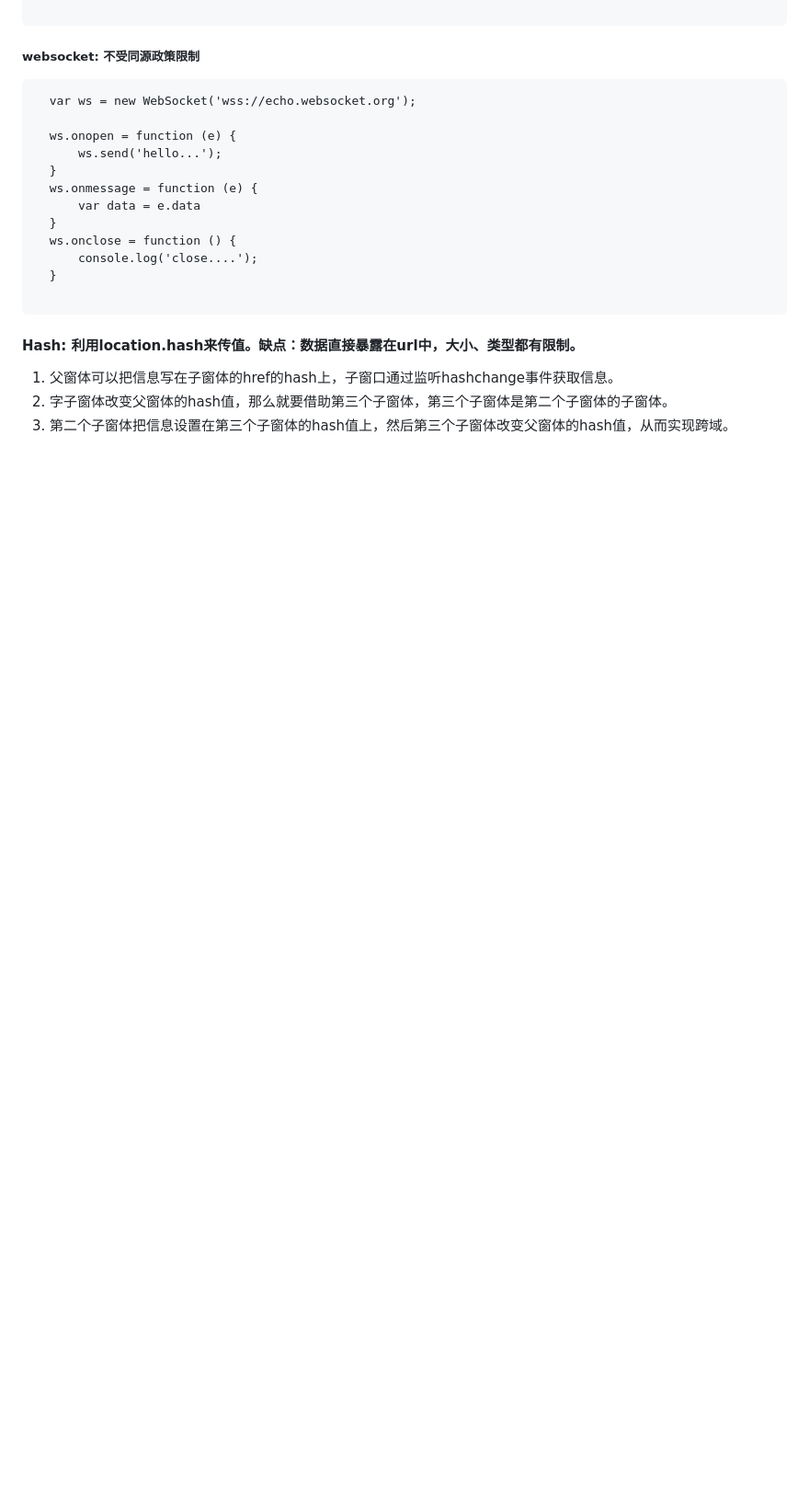
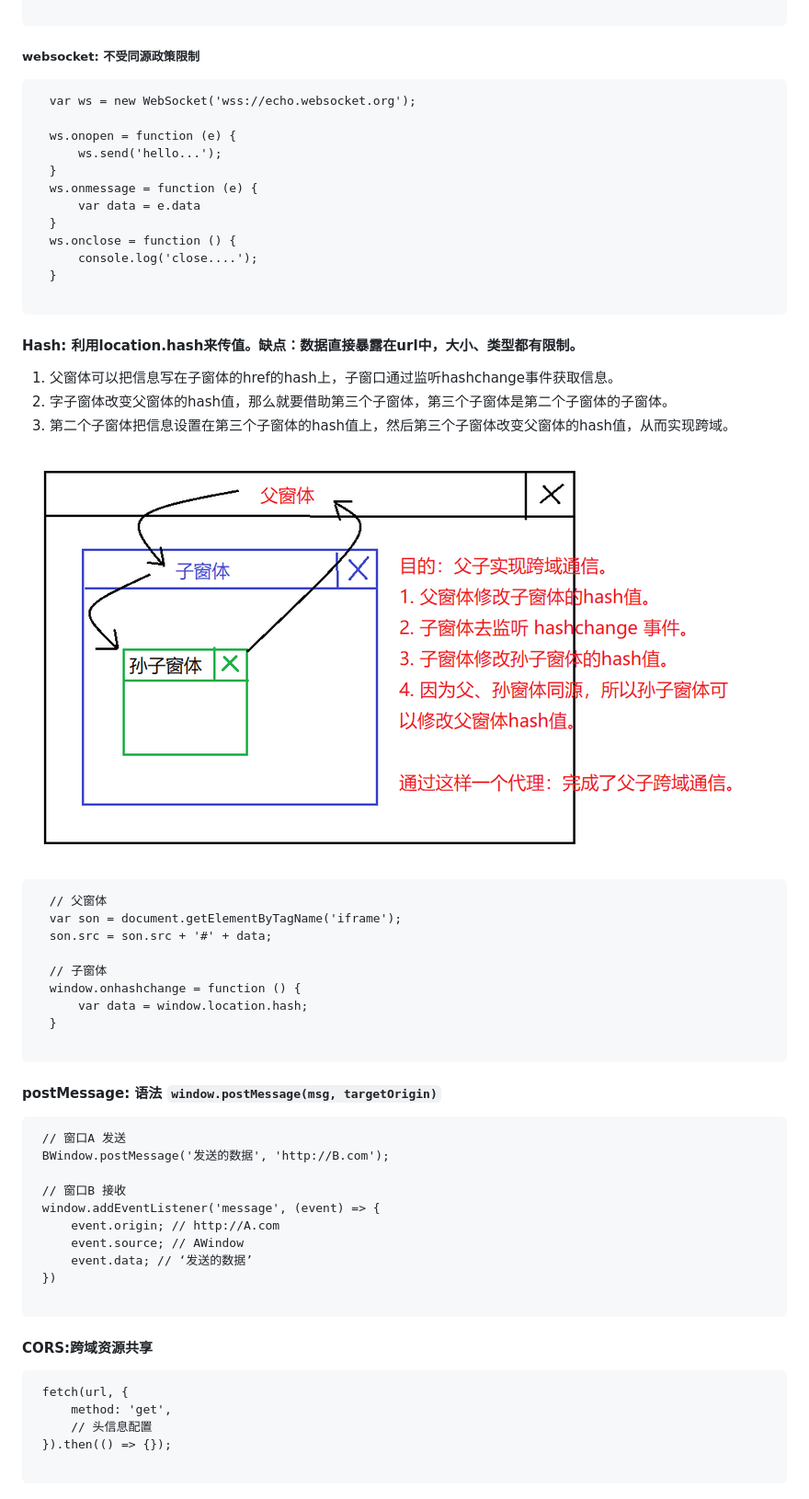
Before and after one commit to 17-zhang/workspace, a Markdown page: 跨域通信的几种方式/跨域通信.md, the part around the change. Shown: that part at 92% size. Rendered like a GitHub page; pictures changed too: hash.png (added); blank space fills up the shorter version.

````diff
--- a/跨域通信的几种方式/跨域通信.md
+++ b/跨域通信的几种方式/跨域通信.md
@@ -41,3 +41,42 @@
 1. 父窗体可以把信息写在子窗体的href的hash上，子窗口通过监听hashchange事件获取信息。
 2. 字子窗体改变父窗体的hash值，那么就要借助第三个子窗体，第三个子窗体是第二个子窗体的子窗体。
 3. 第二个子窗体把信息设置在第三个子窗体的hash值上，然后第三个子窗体改变父窗体的hash值，从而实现跨域。
+
+![Hash](/hash.png)
+
+```
+  // 父窗体
+  var son = document.getElementByTagName('iframe');
+  son.src = son.src + '#' + data;
+
+  // 子窗体
+  window.onhashchange = function () {
+      var data = window.location.hash;
+  }
+
+```
+
+#### postMessage: 语法 `window.postMessage(msg, targetOrigin)`
+
+```
+ // 窗口A 发送
+ BWindow.postMessage('发送的数据', 'http://B.com');
+
+ // 窗口B 接收
+ window.addEventListener('message', (event) => {
+     event.origin; // http://A.com
+     event.source; // AWindow
+     event.data; // ‘发送的数据’
+ })
+
+```
+
+#### CORS:跨域资源共享
+
+```
+ fetch(url, {
+     method: 'get',
+     // 头信息配置
+ }).then(() => {});
+
+```
````
Also changed, not shown: 1 other file.
